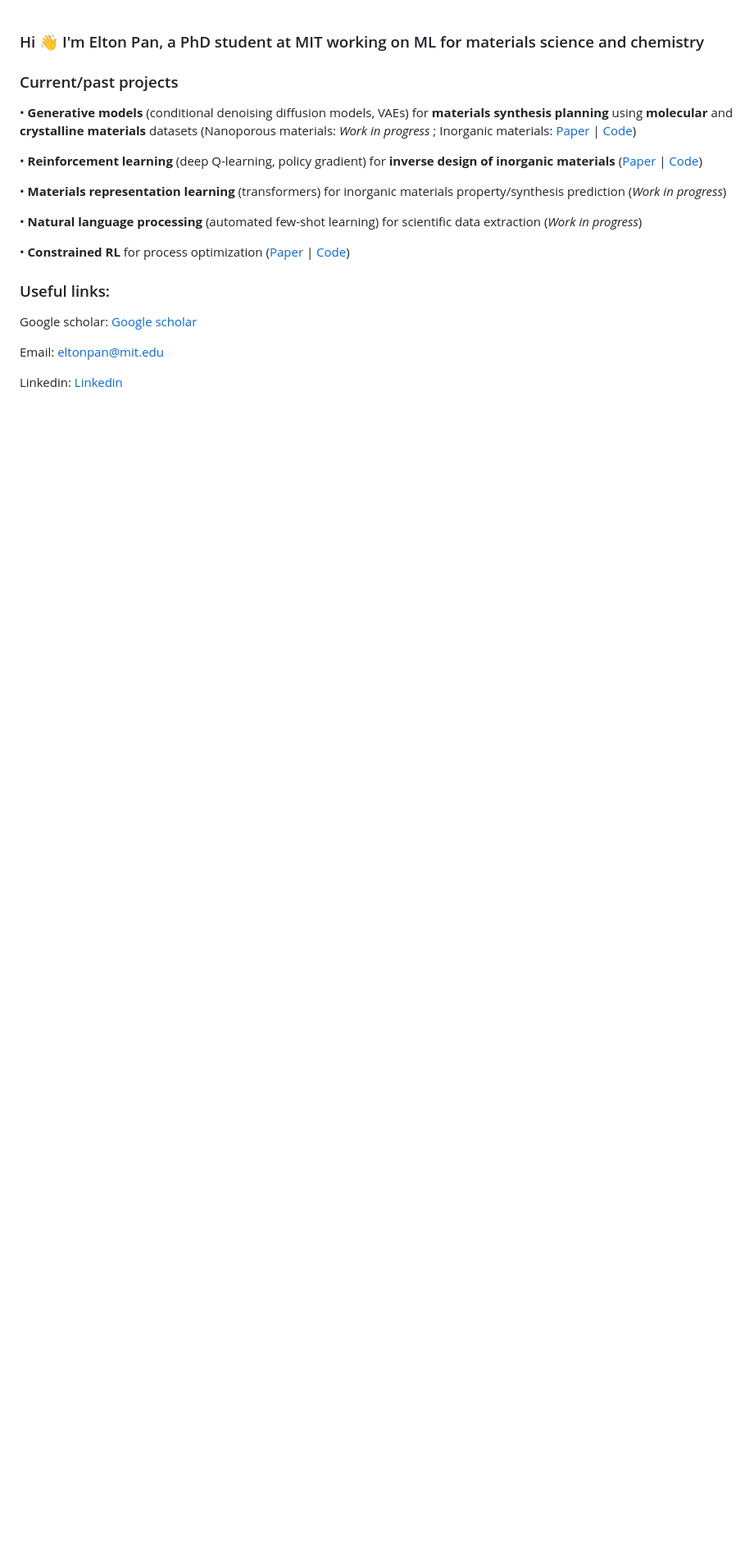
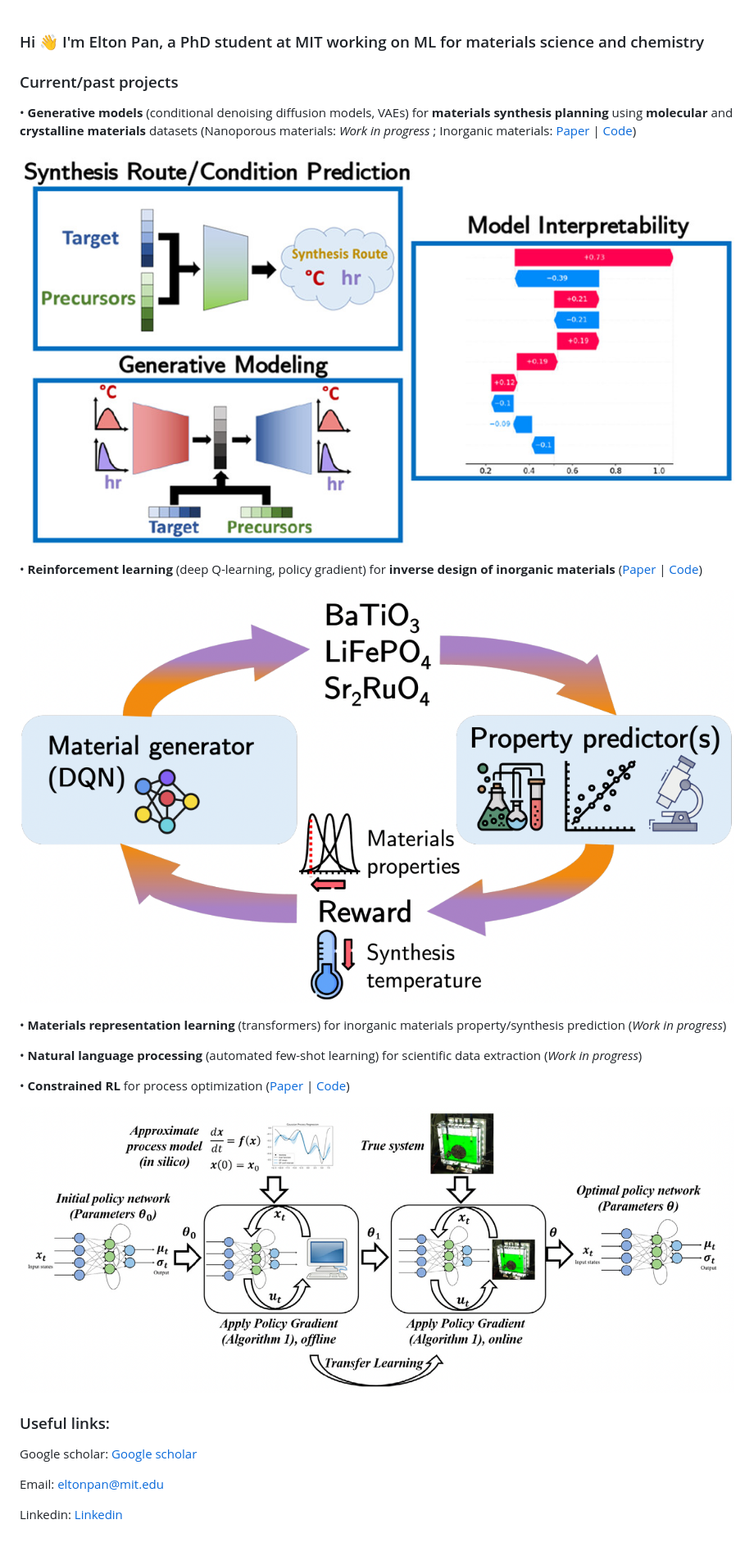
Before and after one commit to eltonpan/eltonpan, a Markdown page: README.md, the part around the change. Shown at 82% size. GitHub-like rendering; pictures changed too: figures/inorganic_syn_modeling.jpeg (added), figures/rl_materials_generation.png (added), figures/rl_process_optimization.png (added); blank space fills up the shorter version.

Commit message:
added figures to readme

```diff
--- a/README.md
+++ b/README.md
@@ -4,13 +4,19 @@
 
 • **Generative models** (conditional denoising diffusion models, VAEs) for **materials synthesis planning** using **molecular** and **crystalline materials** datasets (Nanoporous materials: *Work in progress* ; Inorganic materials: <a href="https://pubs.acs.org/doi/full/10.1021/acs.chemmater.2c03010">Paper</a> | <a href="https://github.com/olivettigroup/interpretable-condition-prediction/">Code</a>)
 
+![](figures/inorganic_syn_modeling.jpeg)
+
 • **Reinforcement learning** (deep Q-learning, policy gradient) for **inverse design of inorganic materials** (<a href="https://arxiv.org/abs/2210.11931">Paper</a> | <a href="https://github.com/eltonpan/RL_materials_generation">Code</a>)
+
+![](figures/rl_materials_generation.png)
 
 • **Materials representation learning** (transformers) for inorganic materials property/synthesis prediction (*Work in progress*)
 
 • **Natural language processing** (automated few-shot learning) for scientific data extraction (*Work in progress*)
 
 • **Constrained RL** for process optimization (<a href="https://www.sciencedirect.com/science/article/abs/pii/S0098135421002404">Paper</a> | <a href="https://github.com/eltonpan/constrained_RL_process_optimization">Code</a>)
+
+![](figures/rl_process_optimization.png)
 
 <h3 align="left">Useful links:</h3>
 
```
